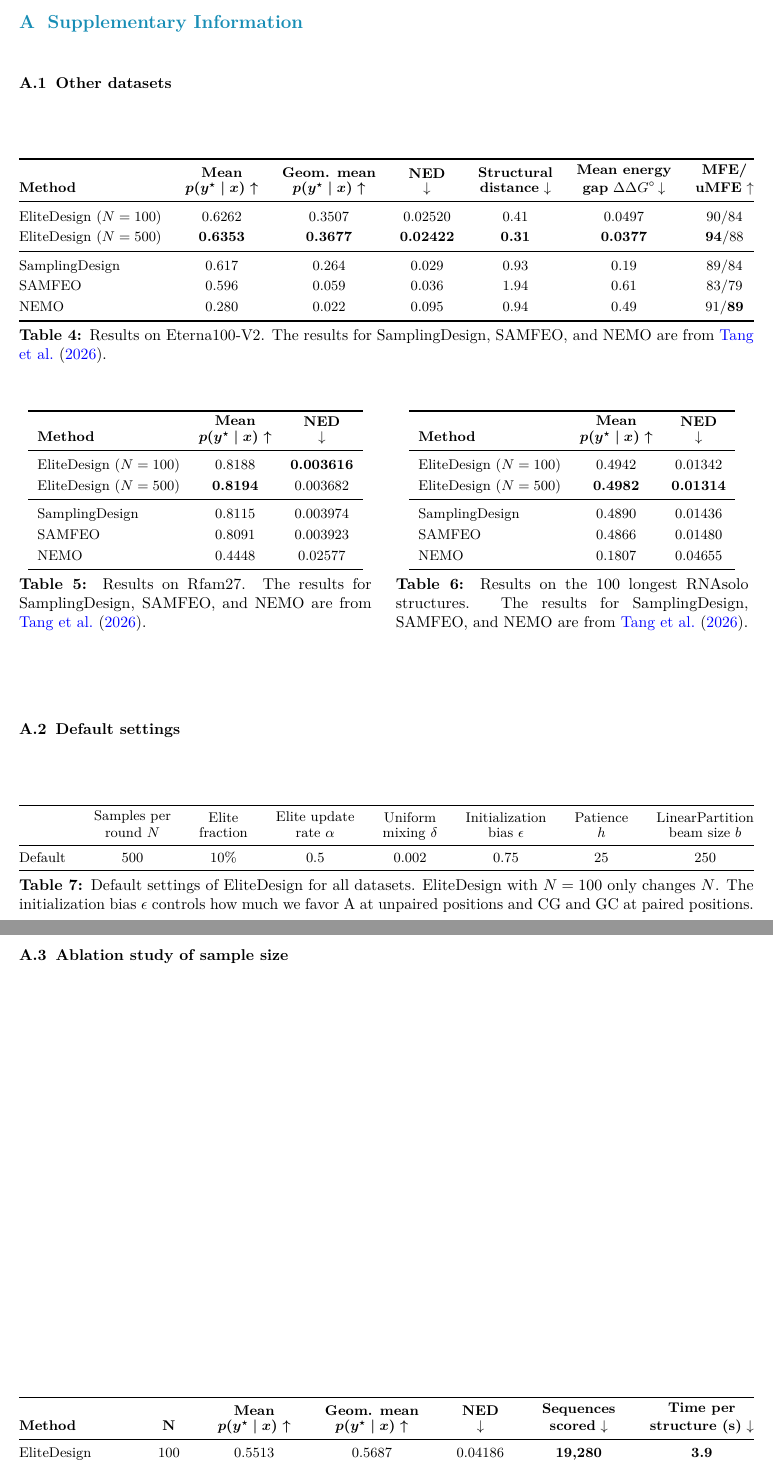
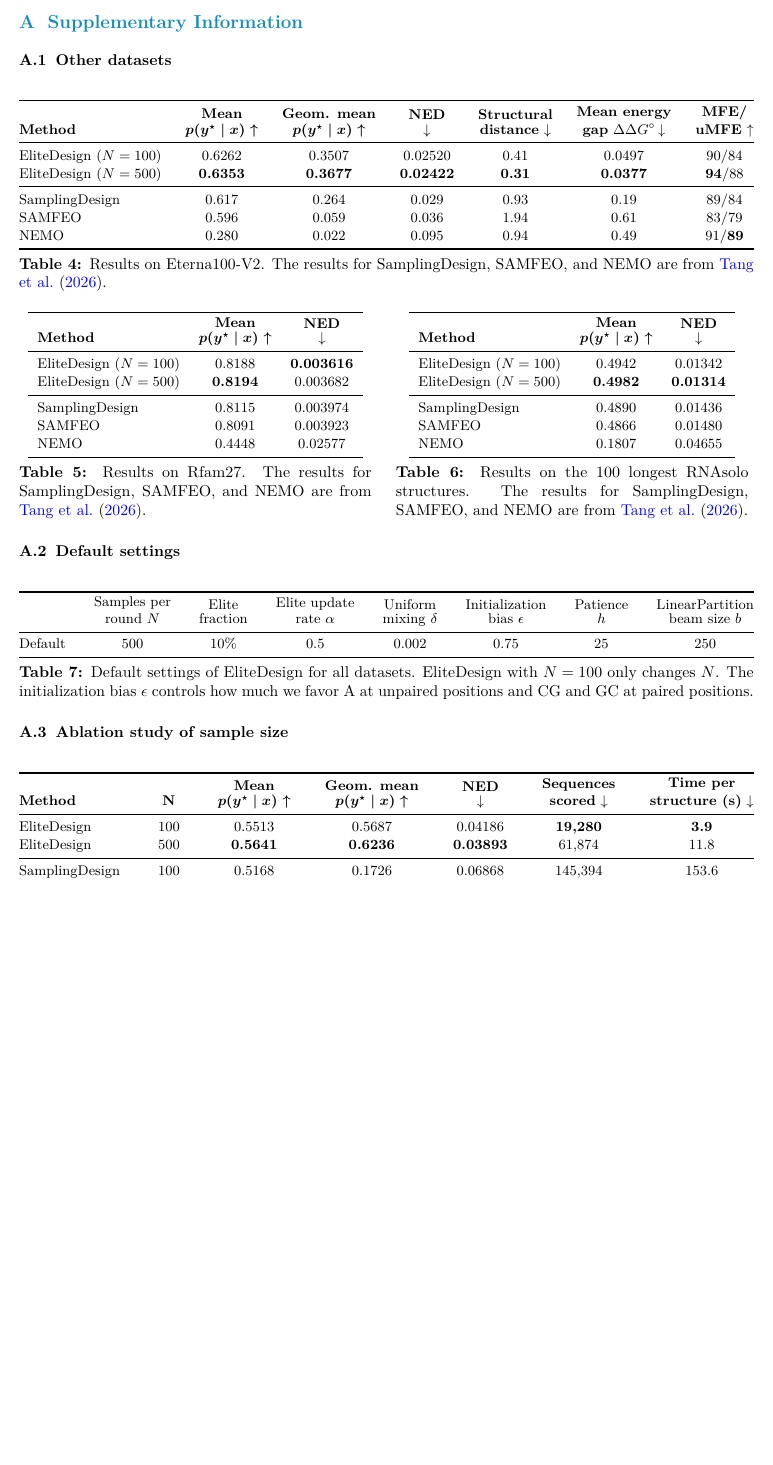
Before and after one commit to JSONFN21/EliteDesign-Paper, a LaTeX paper (EliteDesign.tex, which reads tables/default-settings.tex, tables/eterna-v2-results.tex, tables/supp-rfam.tex): two parts of pages 14 and 15 of 21 before the commit and part of page 14 of 20 after it, the two joined at a grey line, cut so that both start at the same text, the shorter picture padded with empty space. Compiled offline with pdfLaTeX.

Commit message:
consistency

```diff
--- a/tables/default-settings.tex
+++ b/tables/default-settings.tex
@@ -1,4 +1,4 @@
-\begin{table}[h]
+\begin{table}[H]
 \centering\small
 
 \begin{tabular*}{\textwidth}{@{\extracolsep{\fill}}lccccccc@{}}
--- a/tables/eterna-v2-results.tex
+++ b/tables/eterna-v2-results.tex
@@ -1,6 +1,6 @@
-\begin{table}[h]
+\begin{table}[H]
 \centering\small
-\renewcommand{\arraystretch}{1.2}
+\renewcommand{\arraystretch}{1.05}
 \setlength{\tabcolsep}{2pt}
 \begin{tabular*}{\textwidth}{@{\extracolsep{\fill}}lcccccc@{}}
 \toprule
--- a/tables/supp-rfam.tex
+++ b/tables/supp-rfam.tex
@@ -1,6 +1,6 @@
 \begin{minipage}[t]{0.48\textwidth}
 \centering\small
-\renewcommand{\arraystretch}{1.2}
+\renewcommand{\arraystretch}{1.05}
 \begin{tabular}{lcc}
 \toprule
 \textbf{Method} & \shortstack{\textbf{Mean}\\\boldmath$p(\vecystar\mid\vecx)$ $\uparrow$} & \shortstack{\textbf{NED}\\$\downarrow$} \\
--- a/tables/supp-sample-size.tex
+++ b/tables/supp-sample-size.tex
@@ -1,6 +1,6 @@
 \begin{table}[H]
 \centering\small
-\renewcommand{\arraystretch}{1.15}
+\renewcommand{\arraystretch}{1.05}
 \begin{tabular*}{\textwidth}{@{\extracolsep{\fill}}lcccccc@{}}
 \toprule
 \textbf{Method}
```
Also changed, not shown: sections/supplement.tex (+1 -0 lines), tables/supp-rnasolo.tex (+1 -1 lines), 1 other file.
